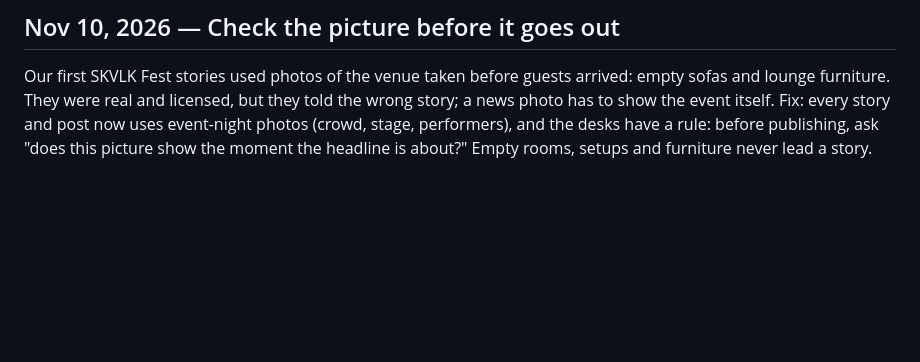
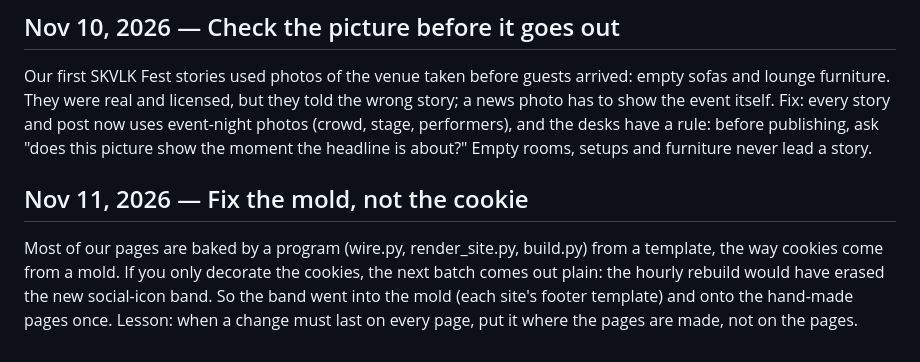
Before and after one commit to newswirehollywood-eng/newswire, a Markdown page: runbook/learning-log.md, the part around the change. GitHub-like rendering; blank space fills up the shorter version.

Commit message:
Learning log: fix the mold, not the cookie
Co-Authored-By: Claude Opus 5.5 <noreply@anthropic.com>
Claude-Session: https://claude.ai/code/session_01AWtDSqfsvaDYCP87WxCiTP

```diff
--- a/runbook/learning-log.md
+++ b/runbook/learning-log.md
@@ -132,3 +132,6 @@ Our Claude workroom has a locked front door to the internet: it can reach GitHub
 
 ## Nov 10, 2026 — Check the picture before it goes out
 Our first SKVLK Fest stories used photos of the venue taken before guests arrived: empty sofas and lounge furniture. They were real and licensed, but they told the wrong story; a news photo has to show the event itself. Fix: every story and post now uses event-night photos (crowd, stage, performers), and the desks have a rule: before publishing, ask "does this picture show the moment the headline is about?" Empty rooms, setups and furniture never lead a story.
+
+## Nov 11, 2026 — Fix the mold, not the cookie
+Most of our pages are baked by a program (wire.py, render_site.py, build.py) from a template, the way cookies come from a mold. If you only decorate the cookies, the next batch comes out plain: the hourly rebuild would have erased the new social-icon band. So the band went into the mold (each site's footer template) and onto the hand-made pages once. Lesson: when a change must last on every page, put it where the pages are made, not on the pages.
```
